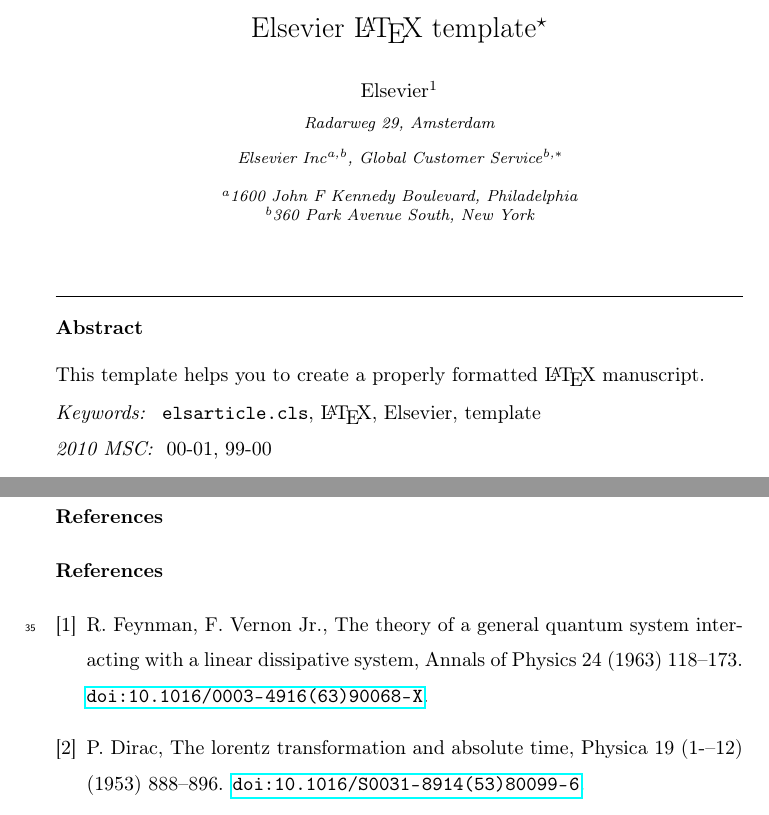
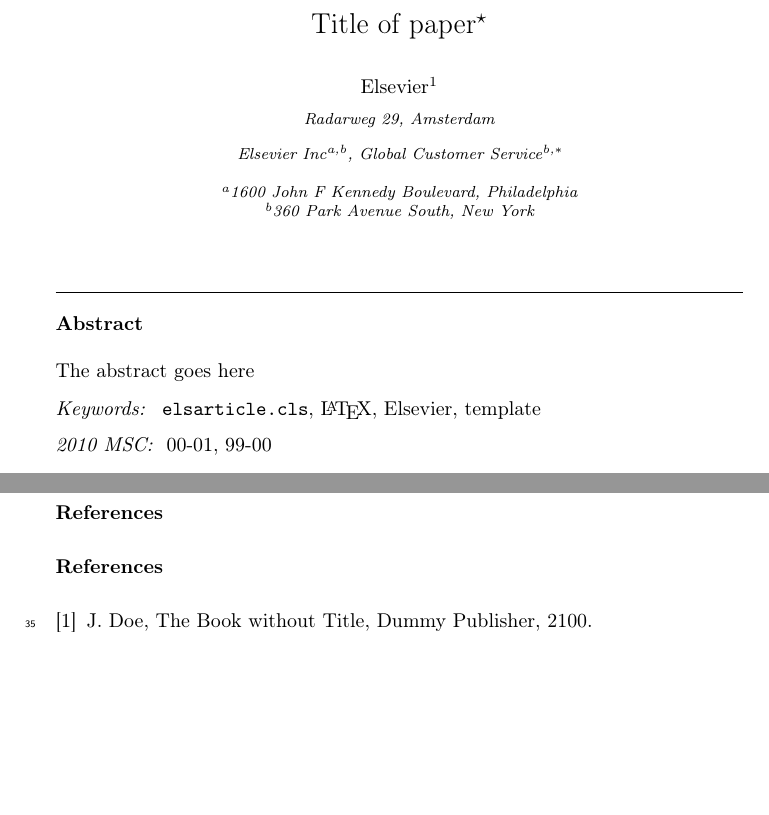
Before and after one commit to Alandougherty/latextemplate, a LaTeX paper (elsarticle-template/elsarticle-template.tex, which reads _includes/config.tex, abstract.tex, references.bib): two parts of pages 1 and 3 of 3, joined at a grey line, cut at the place of the change, the shorter picture padded with empty space. Compiled offline with pdfLaTeX.

Commit message:
Edited to load titles and files

```diff
--- /dev/null
+++ b/_includes/config.tex
@@ -0,0 +1,6 @@
+\newcommand{\JOURNALNAME}{Title of Journal}
+
+\newcommand{\TITLE}{Title of paper}
+
+\newcommand{\KEYWORDS}{\texttt{elsarticle.cls}\sep \LaTeX\sep Elsevier \sep template
+\MSC[2010] 00-01\sep  99-00}
--- /dev/null
+++ b/abstract.tex
@@ -0,0 +1 @@
+The abstract goes here
--- a/elsarticle-template/elsarticle-template.tex
+++ b/elsarticle-template/elsarticle-template.tex
@@ -1,9 +1,11 @@
+\input{../_includes/config} %packages
+
 \documentclass[review]{elsarticle}
 
 \usepackage{lineno,hyperref}
 \modulolinenumbers[5]
 
-\journal{Journal of \LaTeX\ Templates}
+\journal{\JOURNALNAME{}}
 
 %%%%%%%%%%%%%%%%%%%%%%%
 %% Elsevier bibliography styles
@@ -41,7 +43,7 @@
 
 \begin{frontmatter}
 
-\title{Elsevier \LaTeX\ template\tnoteref{mytitlenote}}
+\title{\TITLE{}\tnoteref{mytitlenote}}
 \tnotetext[mytitlenote]{Fully documented templates are available in the elsarticle package on \href{http://www.ctan.org/tex-archive/macros/latex/contrib/elsarticle}{CTAN}.}
 
 %% Group authors per affiliation:
@@ -61,12 +63,11 @@
 \address[mysecondaryaddress]{360 Park Avenue South, New York}
 
 \begin{abstract}
-This template helps you to create a properly formatted \LaTeX\ manuscript.
+\input{../abstract} %packages
 \end{abstract}
 
 \begin{keyword}
-\texttt{elsarticle.cls}\sep \LaTeX\sep Elsevier \sep template
-\MSC[2010] 00-01\sep  99-00
+\KEYWORDS
 \end{keyword}
 
 \end{frontmatter}
--- /dev/null
+++ b/references.bib
@@ -0,0 +1,6 @@
+@BOOK{DUMMY:1,
+AUTHOR="John Doe",
+TITLE="The Book without Title",
+PUBLISHER="Dummy Publisher",
+YEAR="2100",
+}
```
Also changed, not shown: elsarticle-template/.texpadtmp/elsarticle-template.bbl (added), elsarticle-template/elsarticle-template.tex (4 more changed lines), 4 other files.
